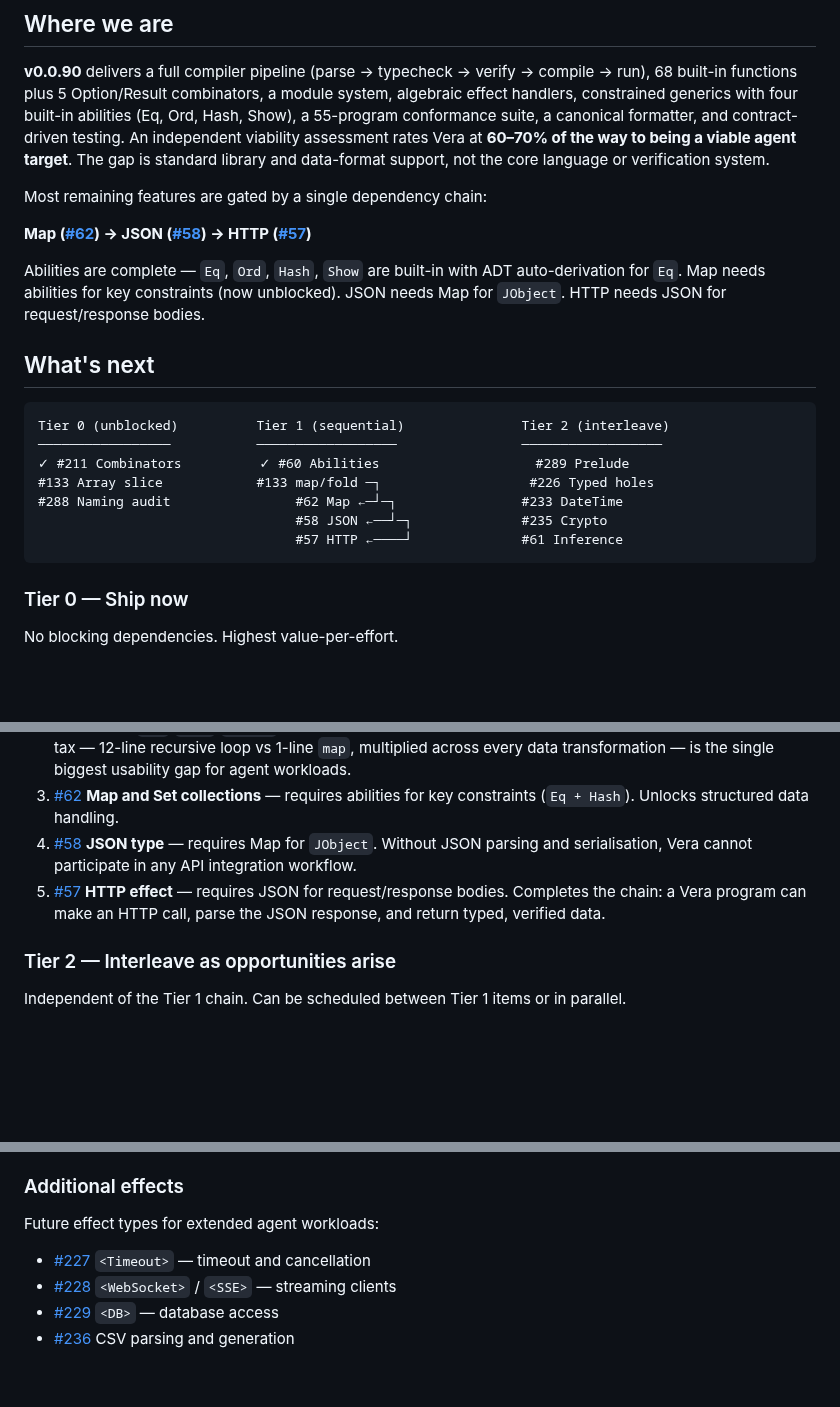
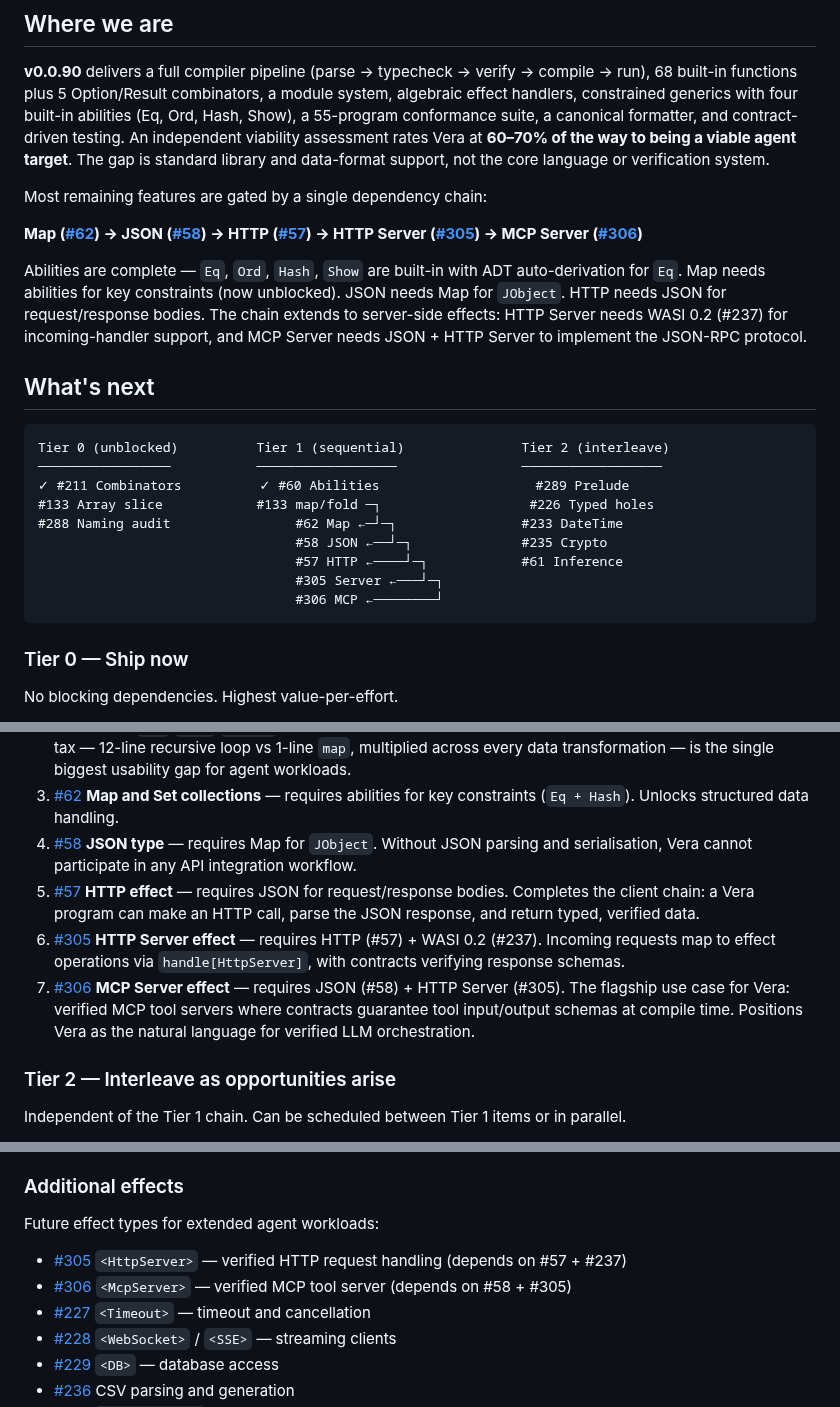
Before and after one commit to aallan/vera, a Markdown page: ROADMAP.md, 3 parts joined by grey strips. Rendered like a GitHub page; blank space fills up the shorter version.

Commit message:
Add HTTP Server and MCP Server effects to roadmap
Extends the Tier 1 critical path with two server-side effects:
- #305 HttpServer — verified HTTP request handling via handle[HttpServer]
- #306 McpServer — verified MCP tool server with contract-enforced schemas

Both added to ASCII diagram, Tier 1 numbered list, and Additional
effects section. MCP Server is the flagship verified-LLM-orchestration
use case for Vera.

Co-Authored-By: Claude <noreply@anthropic.invalid>

````diff
--- a/ROADMAP.md
+++ b/ROADMAP.md
@@ -22,9 +22,9 @@ Development follows an **interleaved spiral** — each phase adds a complete com
 
 Most remaining features are gated by a single dependency chain:
 
-**Map ([#62](https://github.com/aallan/vera/issues/62)) → JSON ([#58](https://github.com/aallan/vera/issues/58)) → HTTP ([#57](https://github.com/aallan/vera/issues/57))**
+**Map ([#62](https://github.com/aallan/vera/issues/62)) → JSON ([#58](https://github.com/aallan/vera/issues/58)) → HTTP ([#57](https://github.com/aallan/vera/issues/57)) → HTTP Server ([#305](https://github.com/aallan/vera/issues/305)) → MCP Server ([#306](https://github.com/aallan/vera/issues/306))**
 
-Abilities are complete — `Eq`, `Ord`, `Hash`, `Show` are built-in with ADT auto-derivation for `Eq`. Map needs abilities for key constraints (now unblocked). JSON needs Map for `JObject`. HTTP needs JSON for request/response bodies.
+Abilities are complete — `Eq`, `Ord`, `Hash`, `Show` are built-in with ADT auto-derivation for `Eq`. Map needs abilities for key constraints (now unblocked). JSON needs Map for `JObject`. HTTP needs JSON for request/response bodies. The chain extends to server-side effects: HTTP Server needs WASI 0.2 (#237) for incoming-handler support, and MCP Server needs JSON + HTTP Server to implement the JSON-RPC protocol.
 
 ## What's next
 
@@ -35,7 +35,9 @@ Tier 0 (unblocked)          Tier 1 (sequential)               Tier 2 (interleave
 #133 Array slice            #133 map/fold ─┐                   #226 Typed holes
 #288 Naming audit                #62 Map ←─┘─┐                #233 DateTime
                                  #58 JSON ←──┘─┐              #235 Crypto
-                                 #57 HTTP ←────┘              #61 Inference
+                                 #57 HTTP ←────┘─┐            #61 Inference
+                                 #305 Server ←───┘─┐
+                                 #306 MCP ←────────┘
 ```
 
 ### Tier 0 — Ship now
@@ -54,7 +56,9 @@ The chain that unlocks agent-viable data processing. Each item depends on the pr
 2. [#133](https://github.com/aallan/vera/issues/133) **Array `map`/`fold`/`filter`** (remainder) — requires abilities for generic iteration. The iteration verbosity tax — 12-line recursive loop vs 1-line `map`, multiplied across every data transformation — is the single biggest usability gap for agent workloads.
 3. [#62](https://github.com/aallan/vera/issues/62) **Map and Set collections** — requires abilities for key constraints (`Eq + Hash`). Unlocks structured data handling.
 4. [#58](https://github.com/aallan/vera/issues/58) **JSON type** — requires Map for `JObject`. Without JSON parsing and serialisation, Vera cannot participate in any API integration workflow.
-5. [#57](https://github.com/aallan/vera/issues/57) **HTTP effect** — requires JSON for request/response bodies. Completes the chain: a Vera program can make an HTTP call, parse the JSON response, and return typed, verified data.
+5. [#57](https://github.com/aallan/vera/issues/57) **HTTP effect** — requires JSON for request/response bodies. Completes the client chain: a Vera program can make an HTTP call, parse the JSON response, and return typed, verified data.
+6. [#305](https://github.com/aallan/vera/issues/305) **HTTP Server effect** — requires HTTP (#57) + WASI 0.2 (#237). Incoming requests map to effect operations via `handle[HttpServer]`, with contracts verifying response schemas.
+7. [#306](https://github.com/aallan/vera/issues/306) **MCP Server effect** — requires JSON (#58) + HTTP Server (#305). The flagship use case for Vera: verified MCP tool servers where contracts guarantee tool input/output schemas at compile time. Positions Vera as the natural language for verified LLM orchestration.
 
 ### Tier 2 — Interleave as opportunities arise
 
@@ -95,6 +99,8 @@ Lower priority than data-format support but important for adoption.
 
 Future effect types for extended agent workloads:
 
+- [#305](https://github.com/aallan/vera/issues/305) `<HttpServer>` — verified HTTP request handling (depends on #57 + #237)
+- [#306](https://github.com/aallan/vera/issues/306) `<McpServer>` — verified MCP tool server (depends on #58 + #305)
 - [#227](https://github.com/aallan/vera/issues/227) `<Timeout>` — timeout and cancellation
 - [#228](https://github.com/aallan/vera/issues/228) `<WebSocket>` / `<SSE>` — streaming clients
 - [#229](https://github.com/aallan/vera/issues/229) `<DB>` — database access
````
